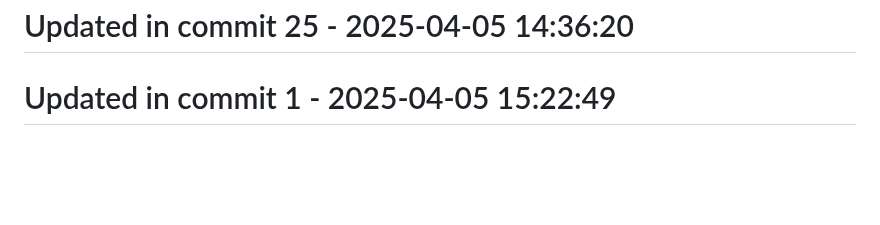
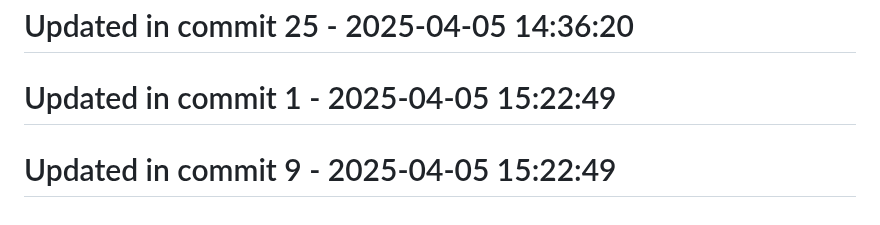
Before and after one commit to llamasearchai/llamacrates, a Markdown page: README.md, the part around the change. GitHub-like rendering; blank space fills up the shorter version.

Commit message:
fix: Resolve issue in README.md

```diff
--- a/README.md
+++ b/README.md
@@ -129,3 +129,5 @@ Licensed under the MIT License - see the [LICENSE](LICENSE) file for details.
 # Updated in commit 25 - 2025-04-05 14:36:20
 
 # Updated in commit 1 - 2025-04-05 15:22:49
+
+# Updated in commit 9 - 2025-04-05 15:22:49
```
